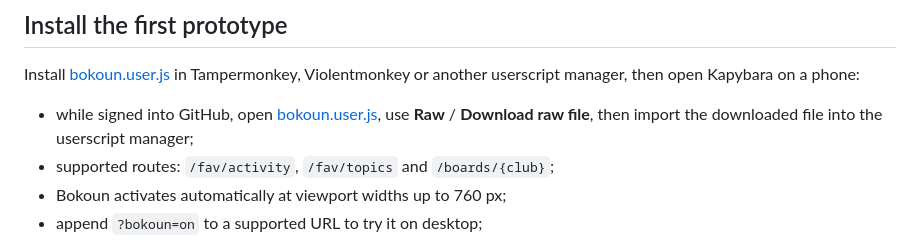
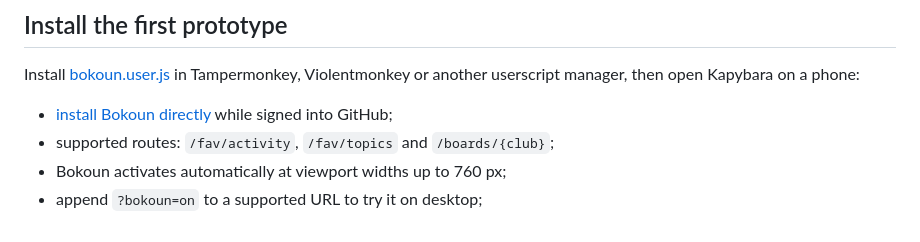
Before and after one commit to hanenashi/bokoun, a Markdown page: README.md, the part around the change. GitHub-like rendering.

Commit message:
Link directly to Bokoun userscript

```diff
--- a/README.md
+++ b/README.md
@@ -9,10 +9,8 @@ A deliberately minimal mobile interface for Kapybara/Okoun.
 Install [bokoun.user.js](./bokoun.user.js) in Tampermonkey, Violentmonkey or
 another userscript manager, then open Kapybara on a phone:
 
-- while signed into GitHub, open
-  [bokoun.user.js](https://github.com/hanenashi/bokoun/blob/main/bokoun.user.js),
-  use **Raw** / **Download raw file**, then import the downloaded file into the
-  userscript manager;
+- [install Bokoun directly](https://github.com/hanenashi/bokoun/raw/refs/heads/main/bokoun.user.js)
+  while signed into GitHub;
 - supported routes: `/fav/activity`, `/fav/topics` and `/boards/{club}`;
 - Bokoun activates automatically at viewport widths up to 760 px;
 - append `?bokoun=on` to a supported URL to try it on desktop;
```
